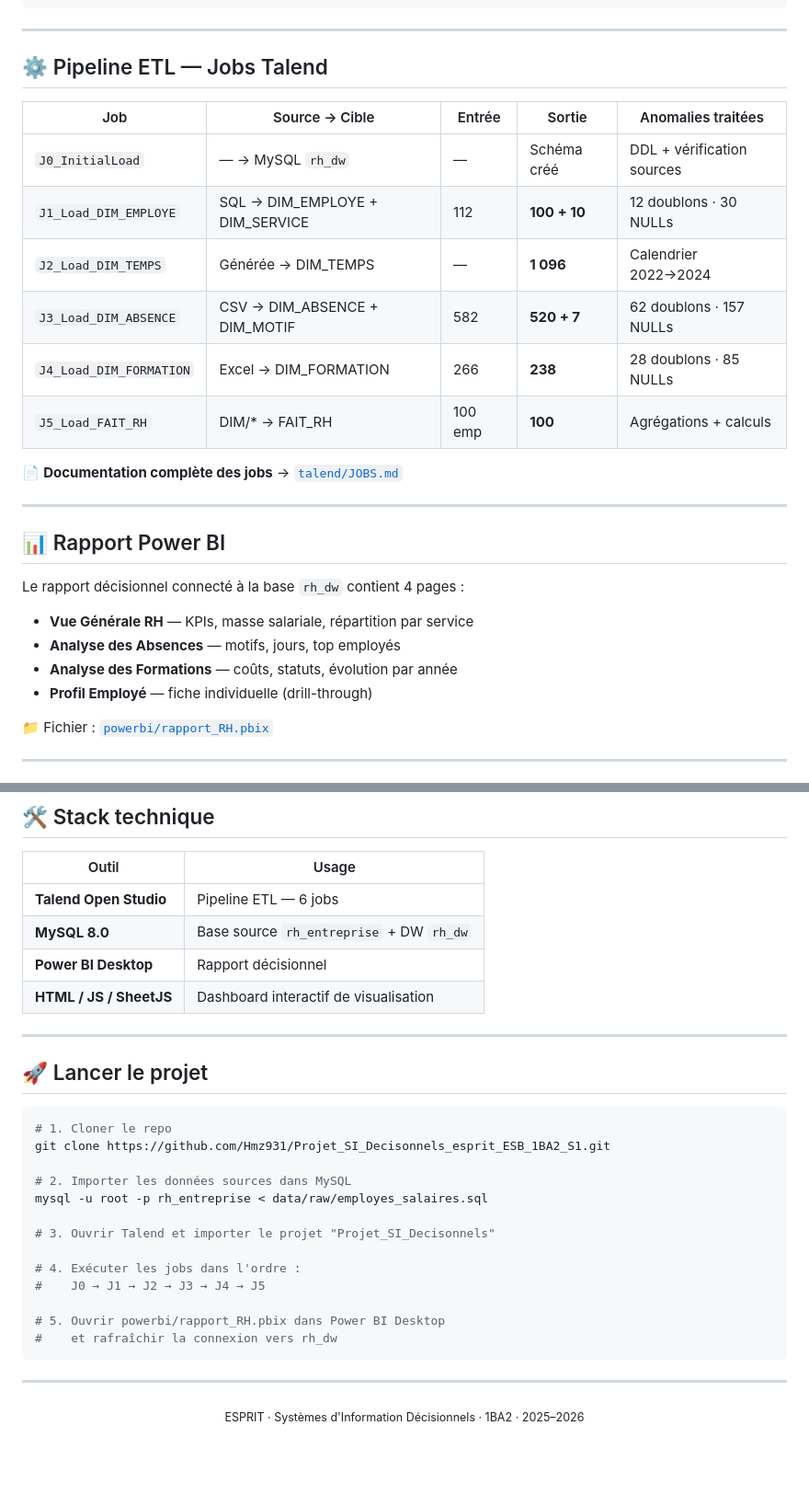
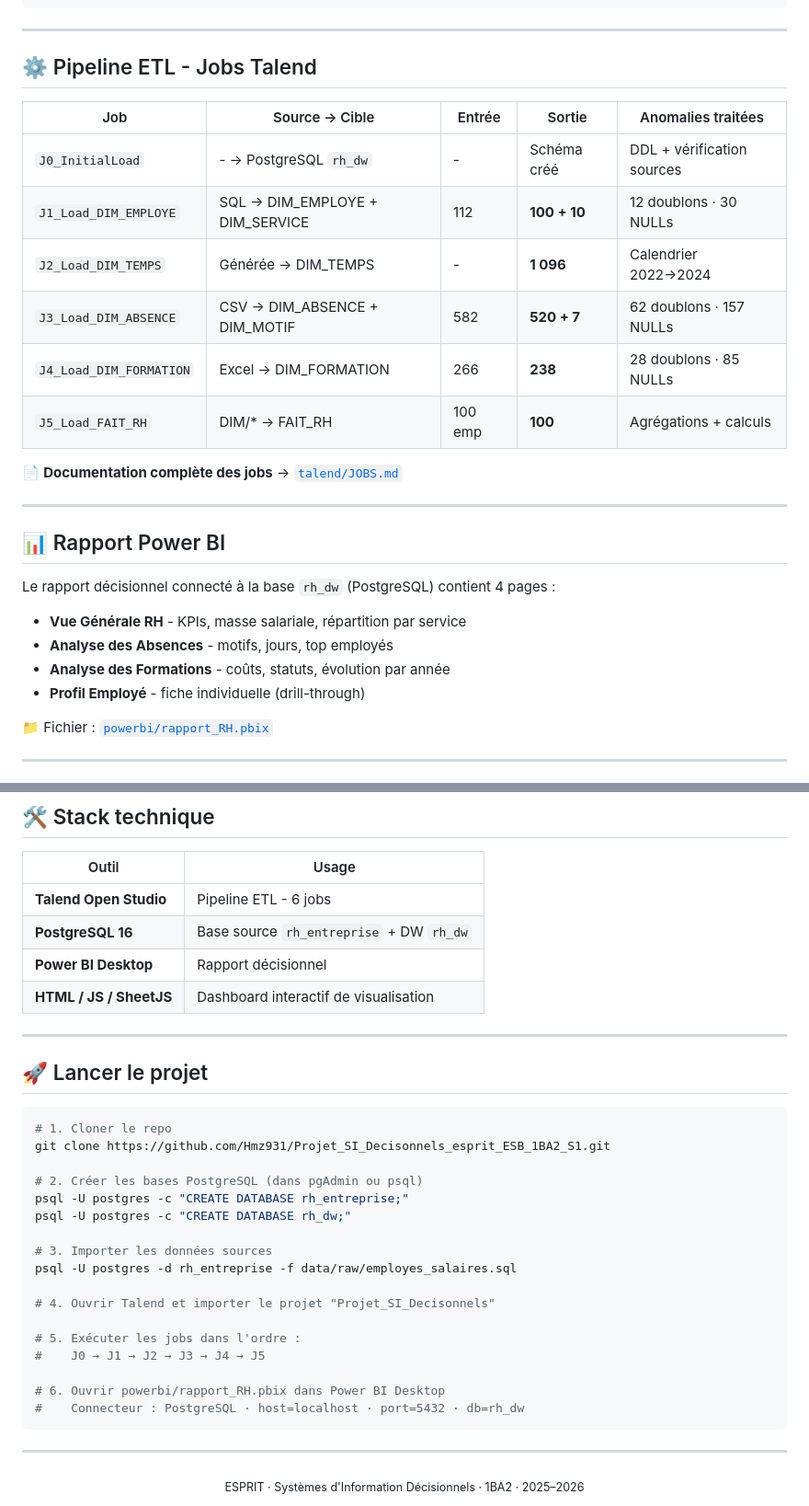
Before and after one commit to Hmz931/Projet_SI_Decisonnels_esprit_ESB_1BA2_S1, a Markdown page: README.md, 2 parts joined by grey strips. Shown at 92% size. GitHub-like rendering; blank space fills up the shorter version.

````diff
--- a/README.md
+++ b/README.md
@@ -80,13 +80,13 @@ Une entreprise souhaite **centraliser les données RH de ses 100 employés** afi
 
 ---
 
-## ⚙️ Pipeline ETL — Jobs Talend
+## ⚙️ Pipeline ETL - Jobs Talend
 
 | Job | Source → Cible | Entrée | Sortie | Anomalies traitées |
 |---|---|---|---|---|
-| `J0_InitialLoad` | — → MySQL `rh_dw` | — | Schéma créé | DDL + vérification sources |
+| `J0_InitialLoad` | - → PostgreSQL `rh_dw` | - | Schéma créé | DDL + vérification sources |
 | `J1_Load_DIM_EMPLOYE` | SQL → DIM_EMPLOYE + DIM_SERVICE | 112 | **100 + 10** | 12 doublons · 30 NULLs |
-| `J2_Load_DIM_TEMPS` | Générée → DIM_TEMPS | — | **1 096** | Calendrier 2022→2024 |
+| `J2_Load_DIM_TEMPS` | Générée → DIM_TEMPS | - | **1 096** | Calendrier 2022→2024 |
 | `J3_Load_DIM_ABSENCE` | CSV → DIM_ABSENCE + DIM_MOTIF | 582 | **520 + 7** | 62 doublons · 157 NULLs |
 | `J4_Load_DIM_FORMATION` | Excel → DIM_FORMATION | 266 | **238** | 28 doublons · 85 NULLs |
 | `J5_Load_FAIT_RH` | DIM/* → FAIT_RH | 100 emp | **100** | Agrégations + calculs |
@@ -97,12 +97,12 @@ Une entreprise souhaite **centraliser les données RH de ses 100 employés** afi
 
 ## 📊 Rapport Power BI
 
-Le rapport décisionnel connecté à la base `rh_dw` contient 4 pages :
+Le rapport décisionnel connecté à la base `rh_dw` (PostgreSQL) contient 4 pages :
 
-- **Vue Générale RH** — KPIs, masse salariale, répartition par service
-- **Analyse des Absences** — motifs, jours, top employés
-- **Analyse des Formations** — coûts, statuts, évolution par année
-- **Profil Employé** — fiche individuelle (drill-through)
+- **Vue Générale RH** - KPIs, masse salariale, répartition par service
+- **Analyse des Absences** - motifs, jours, top employés
+- **Analyse des Formations** - coûts, statuts, évolution par année
+- **Profil Employé** - fiche individuelle (drill-through)
 
 📁 Fichier : [`powerbi/rapport_RH.pbix`](powerbi/rapport_RH.pbix)
 
@@ -140,8 +140,8 @@ Le rapport décisionnel connecté à la base `rh_dw` contient 4 pages :
 
 | Outil | Usage |
 |---|---|
-| **Talend Open Studio** | Pipeline ETL — 6 jobs |
-| **MySQL 8.0** | Base source `rh_entreprise` + DW `rh_dw` |
+| **Talend Open Studio** | Pipeline ETL - 6 jobs |
+| **PostgreSQL 16** | Base source `rh_entreprise` + DW `rh_dw` |
 | **Power BI Desktop** | Rapport décisionnel |
 | **HTML / JS / SheetJS** | Dashboard interactif de visualisation |
 
@@ -153,16 +153,20 @@ Le rapport décisionnel connecté à la base `rh_dw` contient 4 pages :
 # 1. Cloner le repo
 git clone https://github.com/Hmz931/Projet_SI_Decisonnels_esprit_ESB_1BA2_S1.git
 
-# 2. Importer les données sources dans MySQL
-mysql -u root -p rh_entreprise < data/raw/employes_salaires.sql
+# 2. Créer les bases PostgreSQL (dans pgAdmin ou psql)
+psql -U postgres -c "CREATE DATABASE rh_entreprise;"
+psql -U postgres -c "CREATE DATABASE rh_dw;"
 
-# 3. Ouvrir Talend et importer le projet "Projet_SI_Decisonnels"
+# 3. Importer les données sources
+psql -U postgres -d rh_entreprise -f data/raw/employes_salaires.sql
 
-# 4. Exécuter les jobs dans l'ordre :
+# 4. Ouvrir Talend et importer le projet "Projet_SI_Decisonnels"
+
+# 5. Exécuter les jobs dans l'ordre :
 #    J0 → J1 → J2 → J3 → J4 → J5
 
-# 5. Ouvrir powerbi/rapport_RH.pbix dans Power BI Desktop
-#    et rafraîchir la connexion vers rh_dw
+# 6. Ouvrir powerbi/rapport_RH.pbix dans Power BI Desktop
+#    Connecteur : PostgreSQL · host=localhost · port=5432 · db=rh_dw
 ```
 
 ---
````
Also changed, not shown: other parts of README.md (+7 -7 lines).
